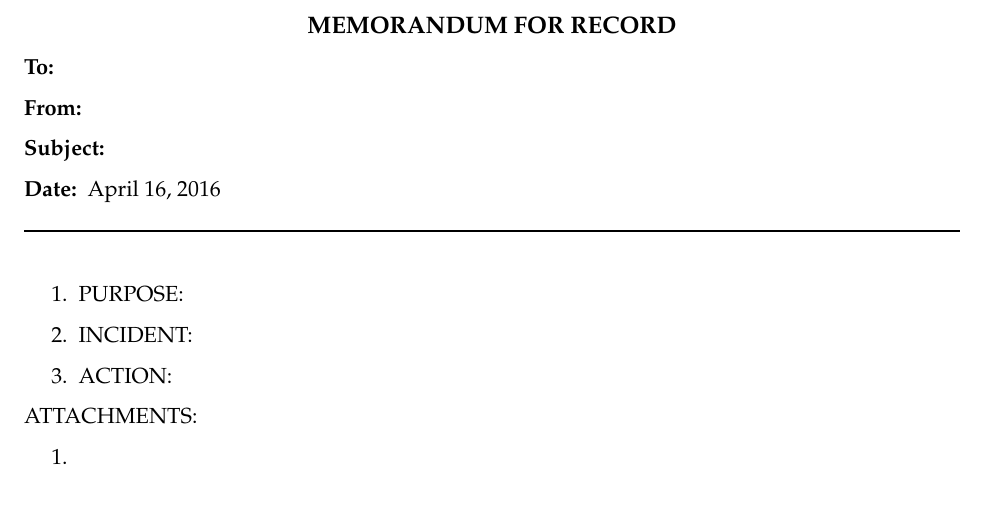
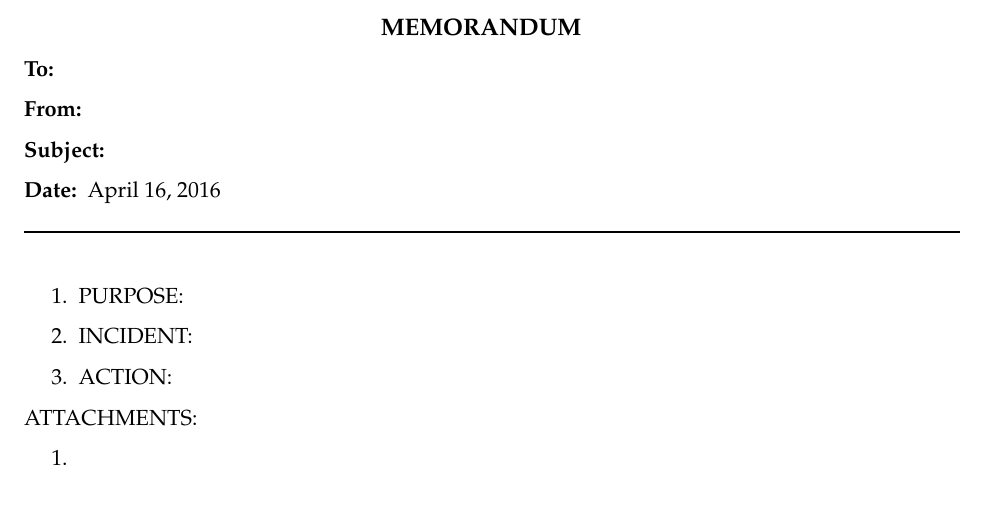
Before and after one commit to sendecomp/latex-templates, a LaTeX document (memo/memo.tex, which reads memo/texMemo.cls): part of the page, cut at the place of the change. Compiled offline with pdfLaTeX.

Commit message:
flexable memo type

```diff
--- a/memo/memo.tex
+++ b/memo/memo.tex
@@ -1,6 +1,8 @@
 \documentclass[letterpaper,11pt]{texMemo}
 \usepackage{parskip}
 
+%\memotype{FOR RECORD}
+\memotype{}
 \memoto{}
 \memofrom{}
 \memosubject{}
--- a/memo/texMemo.cls
+++ b/memo/texMemo.cls
@@ -11,6 +11,9 @@
 \RequirePackage{ifthen}
 
 % Specialized memo Commands (To, From, Subject, Logo, Letterhead Address)
+\def\@memotype{\relax}
+\newcommand{\memotype}[1]{\gdef\@memotype{#1}}
+
 \def\@memoto{\relax}
 \newcommand{\memoto}[1]{\gdef\@memoto{#1}}
 
@@ -38,7 +41,8 @@
 \newcommand\makememotitle{
 	{\begin{center}
 	\large\bf
-	MEMORANDUM FOR RECORD
+		\ifthenelse{\equal{\@memotype}{\relax}}{}{\item [{MEMORANDUM}] \@memotype}
+
 	\end{center}}
 	% To, From, Subject Block
 	\begin{description}
```
